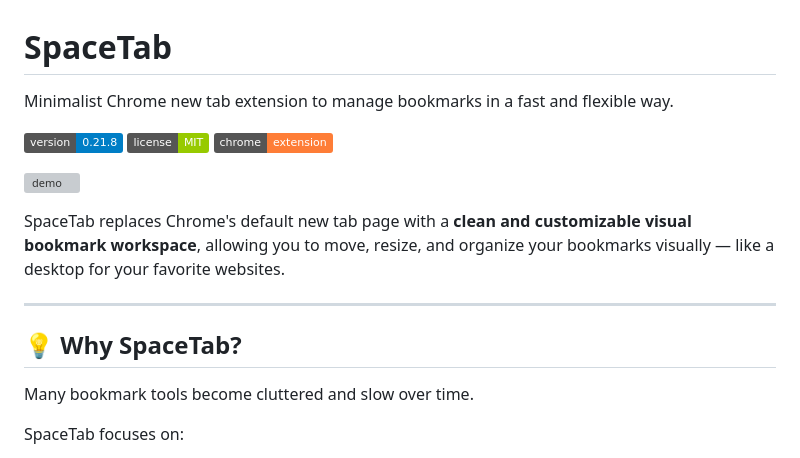
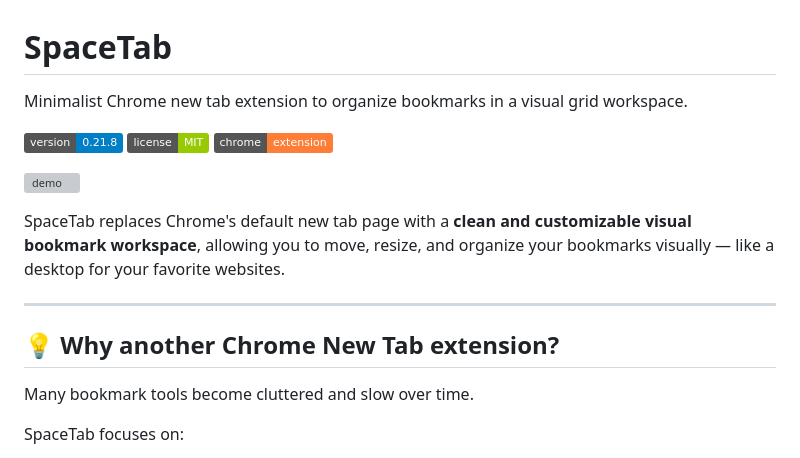
Before and after one commit to Alextc35/spacetab, a Markdown page: README.md, the part around the change. Drawn GitHub-style; badges without logos; grey boxes are pictures that could not be loaded.

Commit message:
chore(docs): update README to clarify extension purpose

```diff
--- a/README.md
+++ b/README.md
@@ -1,6 +1,6 @@
 # SpaceTab
 
-Minimalist Chrome new tab extension to manage bookmarks in a fast and flexible way.
+Minimalist Chrome new tab extension to organize bookmarks in a visual grid workspace.
 
 ![version](https://img.shields.io/badge/version-0.21.8-blue)
 ![license](https://img.shields.io/badge/license-MIT-green)
@@ -12,7 +12,7 @@ SpaceTab replaces Chrome's default new tab page with a **clean and customizable
 
 ---
 
-## 💡 Why SpaceTab?
+## 💡 Why another Chrome New Tab extension?
 
 Many bookmark tools become cluttered and slow over time.
 
```
